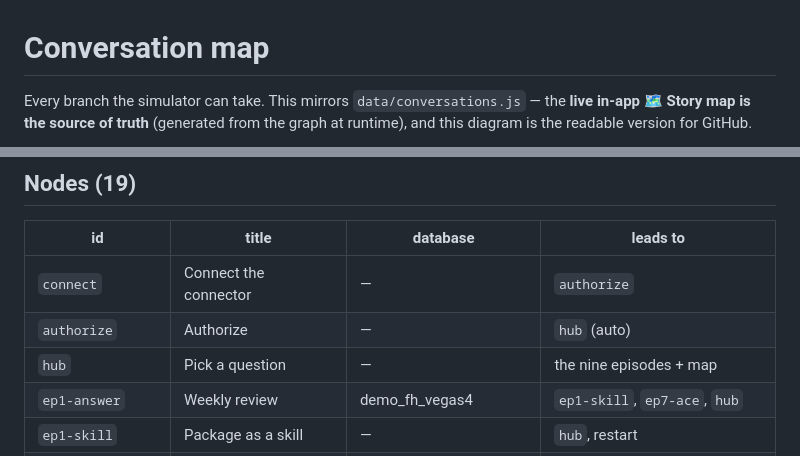
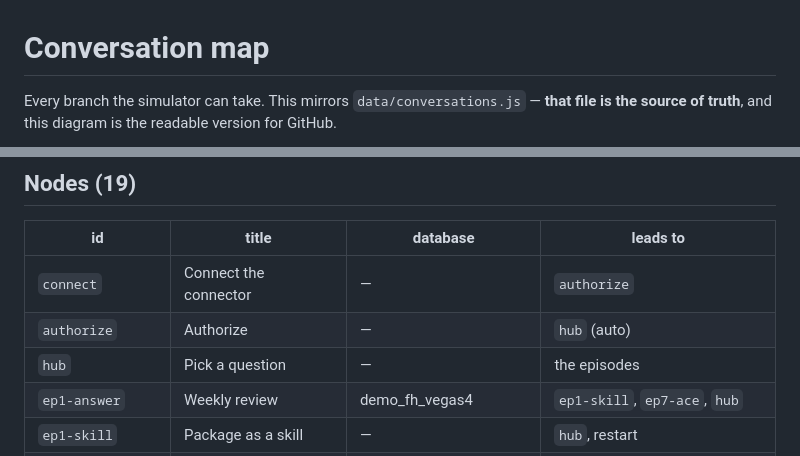
Before and after one commit to fhoffa/geotab-mcp-simulator, a Markdown page: docs/CONVERSATION-MAP.md, 2 parts joined by grey strips. GitHub-like rendering.

````diff
--- a/docs/CONVERSATION-MAP.md
+++ b/docs/CONVERSATION-MAP.md
@@ -1,8 +1,8 @@
 # Conversation map
 
-Every branch the simulator can take. This mirrors `data/conversations.js` — the
-**live in-app 🗺️ Story map is the source of truth** (generated from the graph at
-runtime), and this diagram is the readable version for GitHub.
+Every branch the simulator can take. This mirrors `data/conversations.js` —
+**that file is the source of truth**, and this diagram is the readable version
+for GitHub.
 
 ```mermaid
 flowchart TD
@@ -63,7 +62,7 @@ flowchart TD
 |---|---|---|---|
 | `connect` | Connect the connector | — | `authorize` |
 | `authorize` | Authorize | — | `hub` (auto) |
-| `hub` | Pick a question | — | the nine episodes + map |
+| `hub` | Pick a question | — | the episodes |
 | `ep1-answer` | Weekly review | demo_fh_vegas4 | `ep1-skill`, `ep7-ace`, `hub` |
 | `ep1-skill` | Package as a skill | — | `hub`, restart |
 | `ep2-answer` | Ask why | demo_fh_vegas4 | `ep2-action`, `ep10-postedspeed`, `hub` |
````
Also changed, not shown: other parts of docs/CONVERSATION-MAP.md (+0 -1 lines), README.md (+10 -9 lines).
